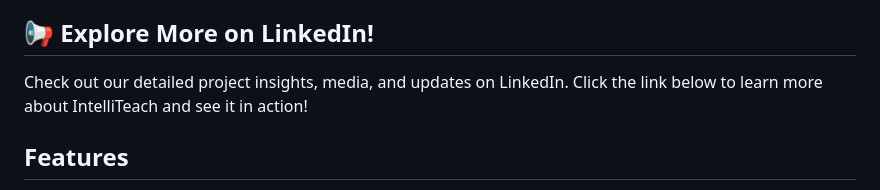
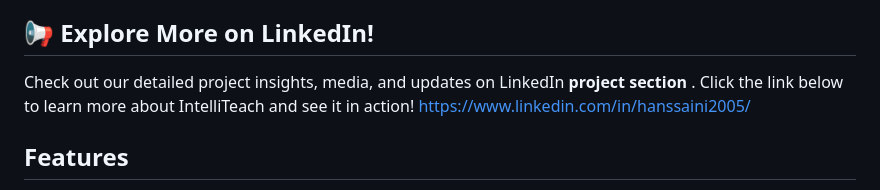
Before and after one commit to Hansraja/IntelliTeach--Smart-Classroom-Management-System, a Markdown page: readme.md, the part around the change. Drawn GitHub-style.

```diff
--- a/readme.md
+++ b/readme.md
@@ -4,8 +4,8 @@
  Developed a facial recognition-based automated attendance system for accurate student tracking, integrated with secure login features for both teachers and students. Implemented seamless communication channels between students and faculty, along with the ability to store assignments, documents, and exam results.
 
 ## 📢 Explore More on LinkedIn!
-Check out our detailed project insights, media, and updates on LinkedIn. Click the link below to learn more about IntelliTeach and see it in action!
-
+Check out our detailed project insights, media, and updates on LinkedIn <b>project section</b> . Click the link below to learn more about IntelliTeach and see it in action!
+https://www.linkedin.com/in/hanssaini2005/
 ## Features
 - User-friendly interface for easy navigation and usage
 - Secure authentication and access control for different user roles
```
